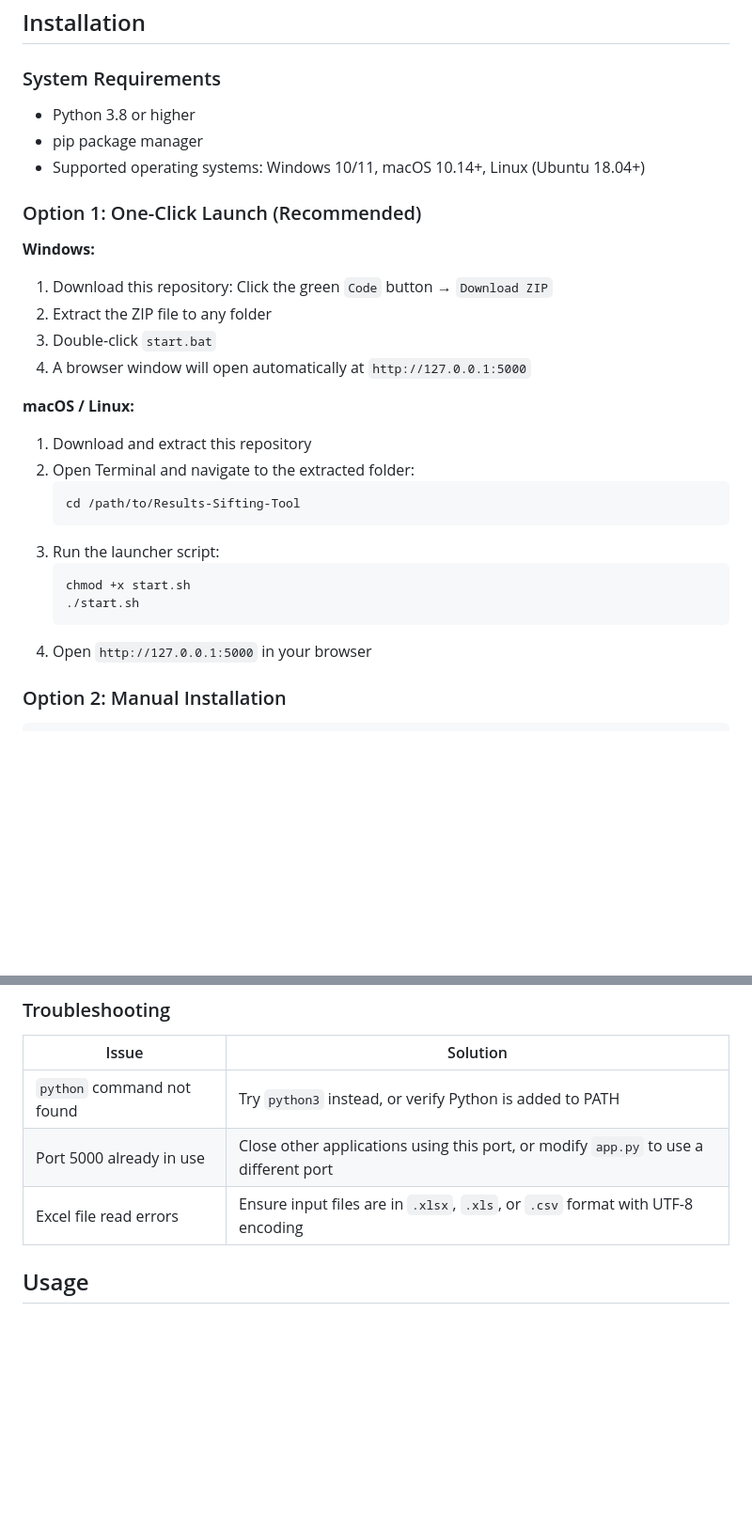
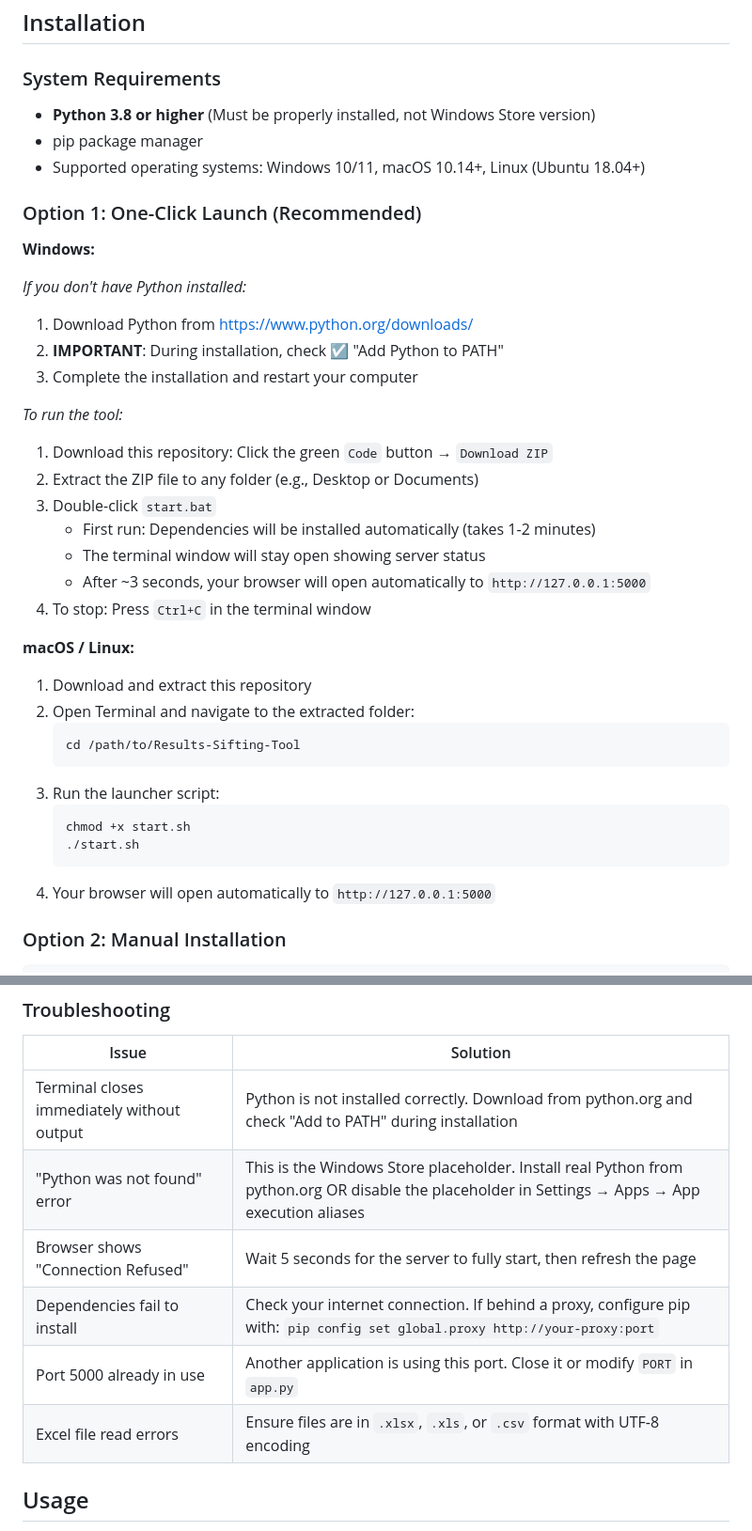
Before and after one commit to Jake-yutong/Literature-Screening-Tool, a Markdown page: README.md, 2 parts joined by grey strips. Shown at 94% size. Drawn GitHub-style; blank space fills up the shorter version.

Commit message:
docs: add detailed installation and troubleshooting instructions

````diff
--- a/README.md
+++ b/README.md
@@ -15,17 +15,27 @@ A Python-based tool for preliminary screening in systematic reviews, meta-analys
 ## Installation
 
 ### System Requirements
-- Python 3.8 or higher
+- **Python 3.8 or higher** (Must be properly installed, not Windows Store version)
 - pip package manager
 - Supported operating systems: Windows 10/11, macOS 10.14+, Linux (Ubuntu 18.04+)
 
 ### Option 1: One-Click Launch (Recommended)
 
 **Windows:**
+
+*If you don't have Python installed:*
+1. Download Python from https://www.python.org/downloads/
+2. **IMPORTANT**: During installation, check ☑️ "Add Python to PATH"
+3. Complete the installation and restart your computer
+
+*To run the tool:*
 1. Download this repository: Click the green `Code` button → `Download ZIP`
-2. Extract the ZIP file to any folder
+2. Extract the ZIP file to any folder (e.g., Desktop or Documents)
 3. Double-click `start.bat`
-4. A browser window will open automatically at `http://127.0.0.1:5000`
+   - First run: Dependencies will be installed automatically (takes 1-2 minutes)
+   - The terminal window will stay open showing server status
+   - After ~3 seconds, your browser will open automatically to `http://127.0.0.1:5000`
+4. To stop: Press `Ctrl+C` in the terminal window
 
 **macOS / Linux:**
 1. Download and extract this repository
@@ -38,7 +48,7 @@ A Python-based tool for preliminary screening in systematic reviews, meta-analys
    chmod +x start.sh
    ./start.sh
    ```
-4. Open `http://127.0.0.1:5000` in your browser
+4. Your browser will open automatically to `http://127.0.0.1:5000`
 
 ### Option 2: Manual Installation
 
@@ -67,9 +77,12 @@ The web interface will be available at `http://127.0.0.1:5000`.
 
 | Issue | Solution |
 |-------|----------|
-| `python` command not found | Try `python3` instead, or verify Python is added to PATH |
-| Port 5000 already in use | Close other applications using this port, or modify `app.py` to use a different port |
-| Excel file read errors | Ensure input files are in `.xlsx`, `.xls`, or `.csv` format with UTF-8 encoding |
+| Terminal closes immediately without output | Python is not installed correctly. Download from python.org and check "Add to PATH" during installation |
+| "Python was not found" error | This is the Windows Store placeholder. Install real Python from python.org OR disable the placeholder in Settings → Apps → App execution aliases |
+| Browser shows "Connection Refused" | Wait 5 seconds for the server to fully start, then refresh the page |
+| Dependencies fail to install | Check your internet connection. If behind a proxy, configure pip with: `pip config set global.proxy http://your-proxy:port` |
+| Port 5000 already in use | Another application is using this port. Close it or modify `PORT` in `app.py` |
+| Excel file read errors | Ensure files are in `.xlsx`, `.xls`, or `.csv` format with UTF-8 encoding |
 
 ## Usage
 
````
